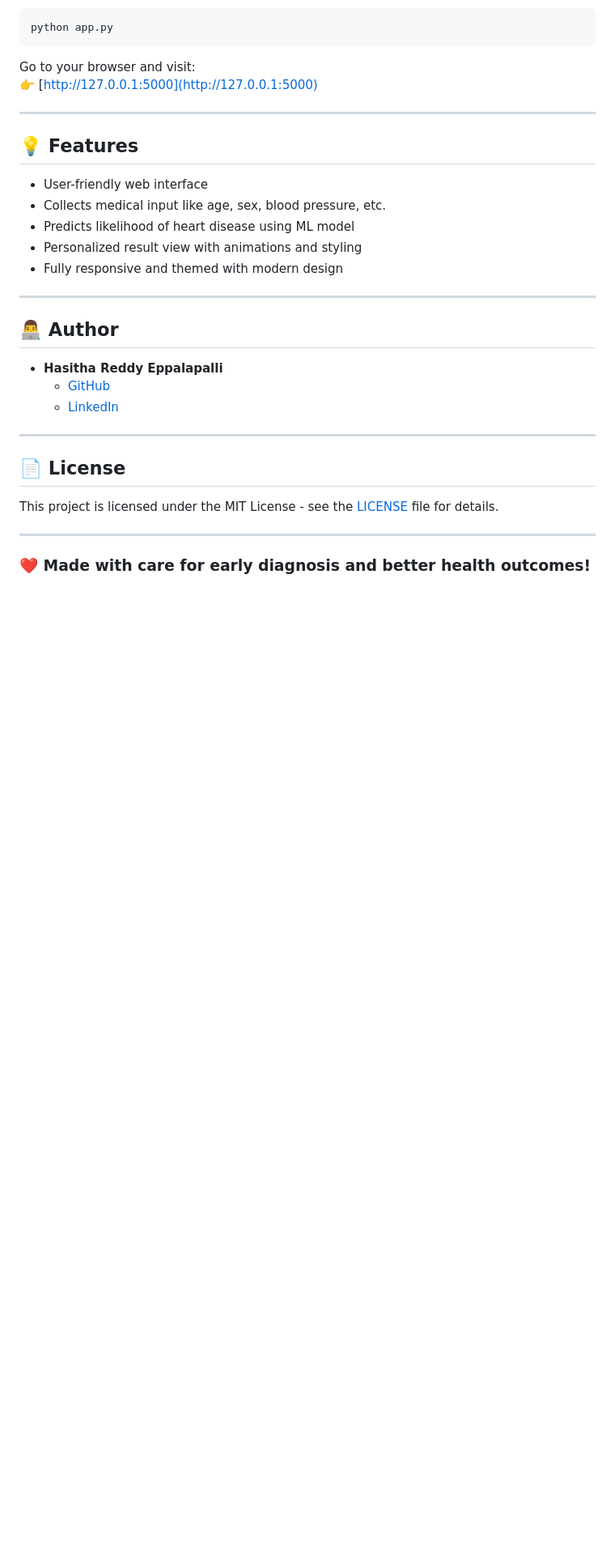
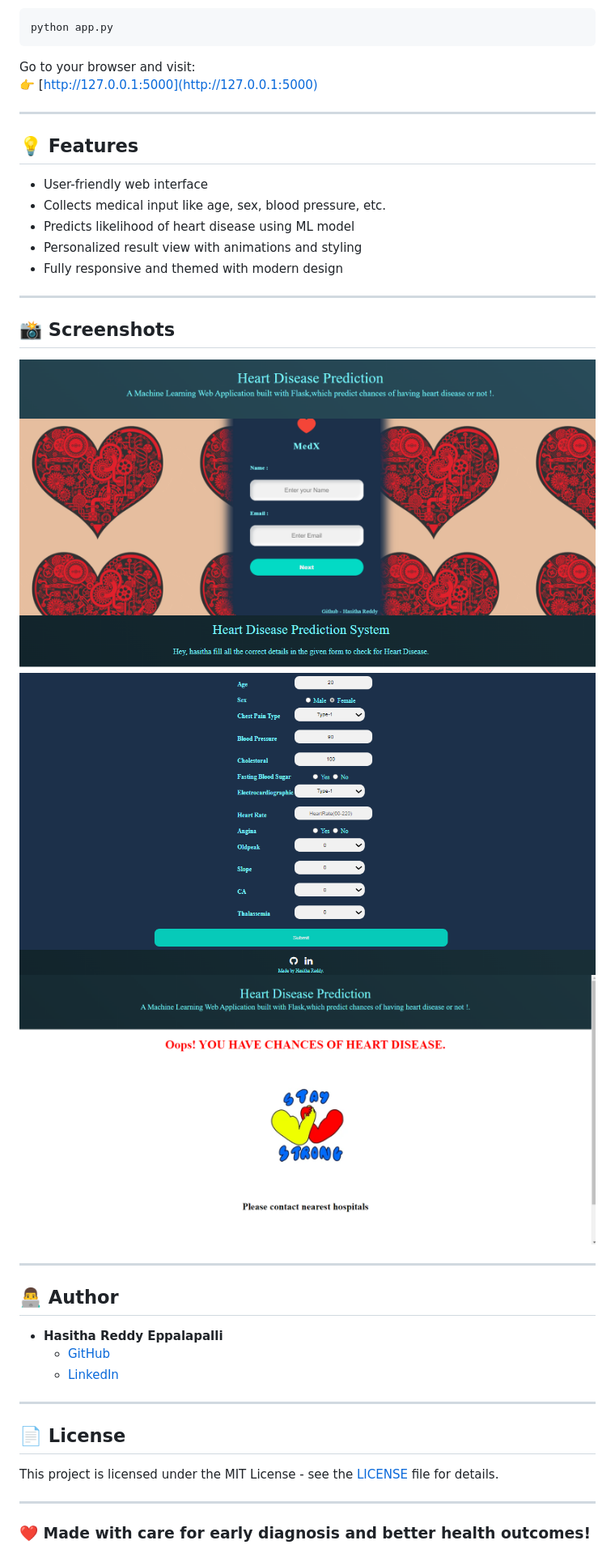
Before and after one commit to hasithaa02/Heart_Disease_Prediction_System, a Markdown page: README.md, the part around the change. Shown: that part at 81% size. Drawn GitHub-style; pictures changed too: Screenshots/Screenshot_1.png (added), Screenshots/Screenshot_2.png (added), Screenshots/result_with_heart_disease.png (added); blank space fills up the shorter version.

Commit message:
Added Screenshots

```diff
--- a/README.md
+++ b/README.md
@@ -112,6 +112,14 @@ Go to your browser and visit:
 
 ---
 
+## 📸 Screenshots
+
+![Home Page](Screenshots/Screenshot_1.png)
+![Details Form](Screenshots/Screenshot_2.png)
+![Prediction Result](Screenshots/result_with_heart_disease.png)
+
+---
+
 ## 👨‍💻 Author
 
 - **Hasitha Reddy Eppalapalli**
```
Also changed, not shown: Screenshots/Screenshot 3.png (added).
